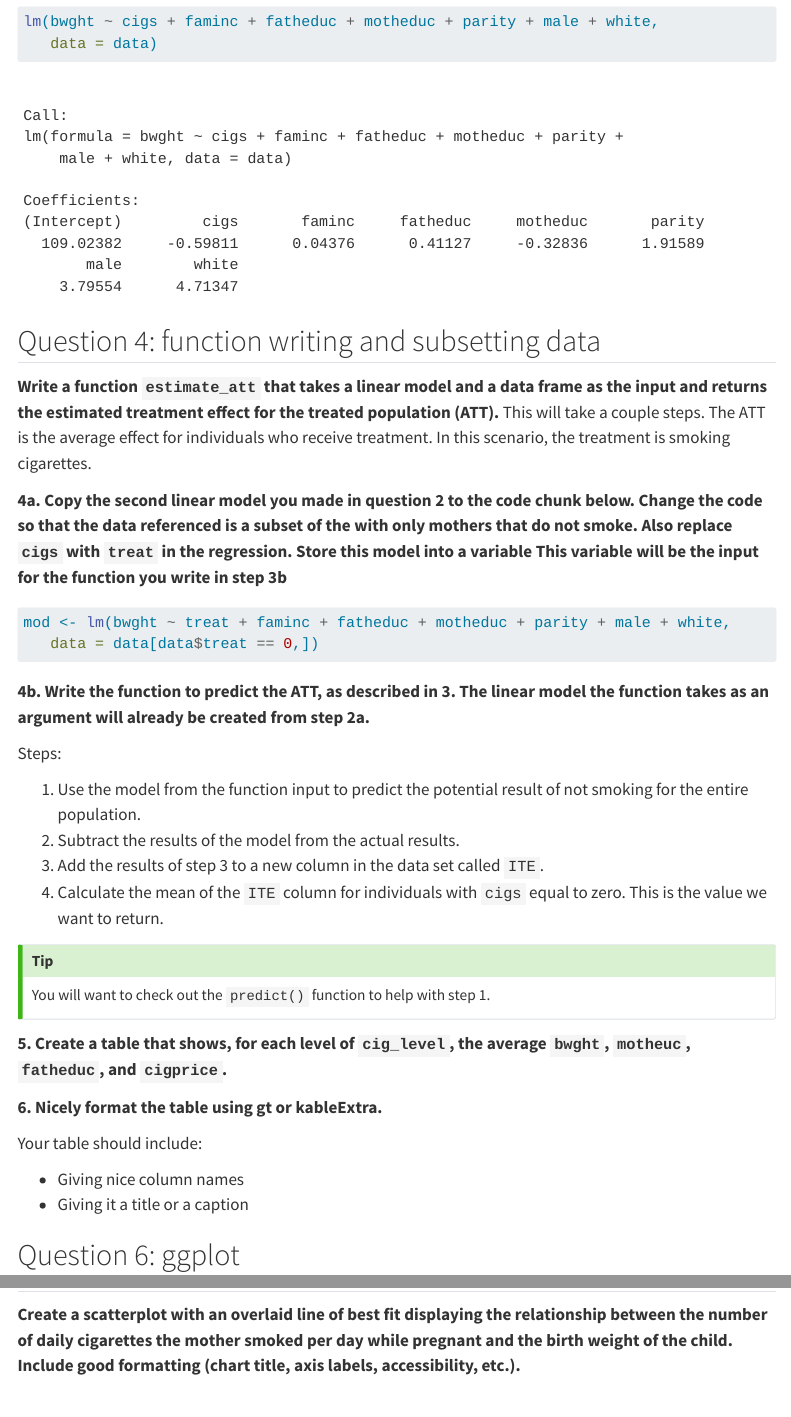
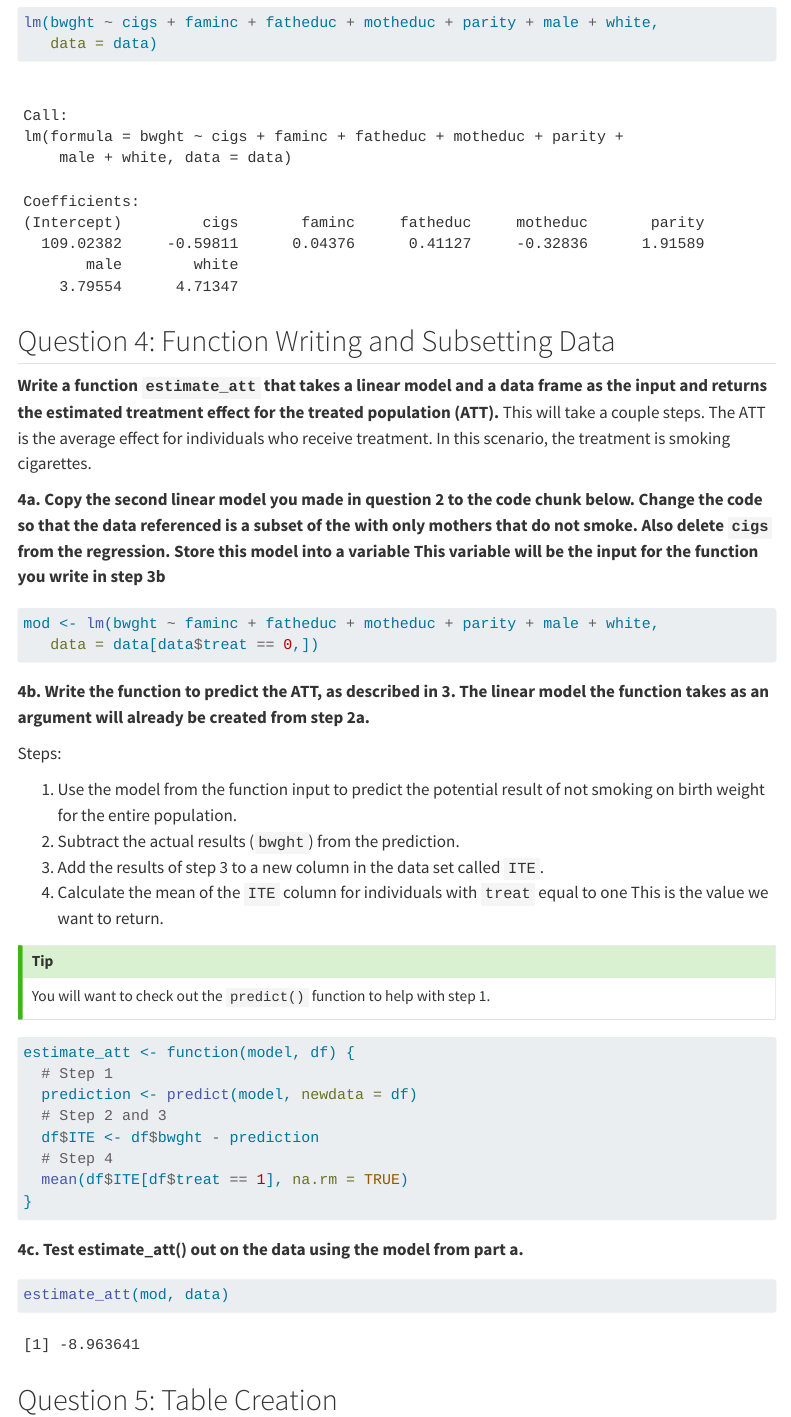
Before and after one commit to jpkillmond/stat_331_final_project, a Quarto document (FinalLab.qmd): the page in a window 1100 px wide, from 1710 px down before the commit and from 1810 px down after it, so that both start at the same text, and a second part further down, joined at a grey line. Rendered offline with R 4.5, knitr and Pandoc in place of Quarto, with nearby package versions; some code elsewhere in the file could not run offline; menus at the side of the page are left out; long lines of code are wrapped.

Commit message:
finished my section

````diff
--- a/FinalLab.qmd
+++ b/FinalLab.qmd
@@ -69,15 +75,15 @@
    data = data)
 ```
 
-## Question 4: function writing and subsetting data
+## Question 4: Function Writing and Subsetting Data
 
 **Write a function `estimate_att` that takes a linear model and a data frame as the input and returns the estimated treatment effect for the treated population (ATT).** This will take a couple steps. The ATT is the average effect for individuals who receive treatment. In this scenario, the treatment is smoking cigarettes.
 
 
-**4a. Copy the second linear model you made in question 2 to the code chunk below. Change the code so that the data referenced is a subset of the with only mothers that do not smoke. Also replace `cigs` with `treat` in the regression. Store this model into a variable This variable will be the input for the function you write in step 3b**
+**4a. Copy the second linear model you made in question 2 to the code chunk below. Change the code so that the data referenced is a subset of the with only mothers that do not smoke. Also delete `cigs` from the regression. Store this model into a variable This variable will be the input for the function you write in step 3b**
 
 ```{r}
-mod <- lm(bwght ~ treat + faminc + fatheduc + motheduc + parity + male + white,
+mod <- lm(bwght ~ faminc + fatheduc + motheduc + parity + male + white,
    data = data[data$treat == 0,])
 ```
 
@@ -86,29 +92,49 @@
 
 Steps:
 
-1. Use the model from the function input to predict the potential result of not smoking for the entire population.
-2. Subtract the results of the model from the actual results.
+1. Use the model from the function input to predict the potential result of not smoking on birth weight for the entire population.
+2. Subtract the actual results (`bwght`) from the prediction.
 3. Add the results of step 3 to a new column in the data set called `ITE`.
-4. Calculate the mean of the `ITE` column for individuals with `cigs` equal to zero. This is the value we want to return.
+4. Calculate the mean of the `ITE` column for individuals with `treat` equal to one This is the value we want to return.
 
 ::: callout-tip
 You will want to check out the `predict()` function to help with step 1.
 :::
 
 ```{r}
+estimate_att <- function(model, df) {
+  # Step 1
+  prediction <- predict(model, newdata = df)
+  # Step 2 and 3
+  df$ITE <- df$bwght - prediction
+  # Step 4
+  mean(df$ITE[df$treat == 1], na.rm = TRUE)
+}
 
 ```
 
-
-**5. Create a table that shows, for each level of `cig_level`, the average `bwght`, `motheuc`, `fatheduc`, and `cigprice`.**
+**4c. Test estimate_att() out on the data using the model from part a.**
 
 ```{r}
-
+estimate_att(mod, data)
 ```
 
-**6. Nicely format the table using gt or kableExtra.**
+## Question 5: Table Creation
+**Create a table that shows, for each level of `cig_level`, the average `bwght`, `motheduc`, `fatheduc`, and `cigprice`. Order the table from highest to lowest baby birth weight**
+
+```{r}
+data |>
+  group_by(cig_level) |>
+  summarize(av_bwght = mean(bwght, na.rm = TRUE),
+            av_motheduc = mean(motheduc, na.rm = TRUE),
+            av_fatheduc = mean(fatheduc, na.rm = TRUE),
+            av_cigprice = mean(cigprice, na.rm = TRUE)) |>
+  arrange(desc(av_bwght))
+```
+
+## Question 6: Table Formatting
+
+**Nicely format the table using `gt` or `kable()` and `kableExtra`**
 
 Your table should include:
 
-- Giving nice column names
-- Giving it a title or a caption
````
Also changed, not shown: FinalLab.html, FinalLab.qmd (49 more changed lines).
